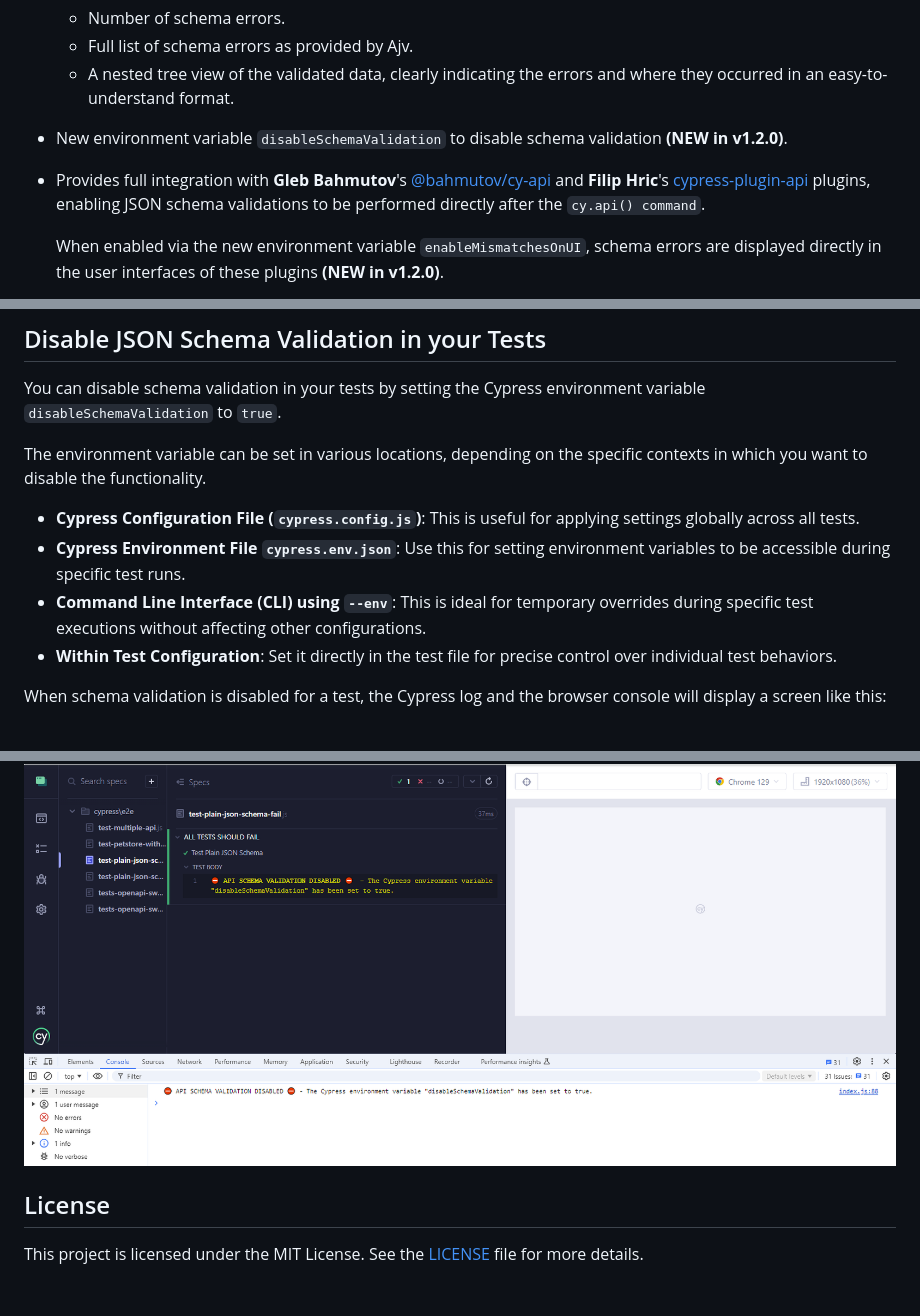
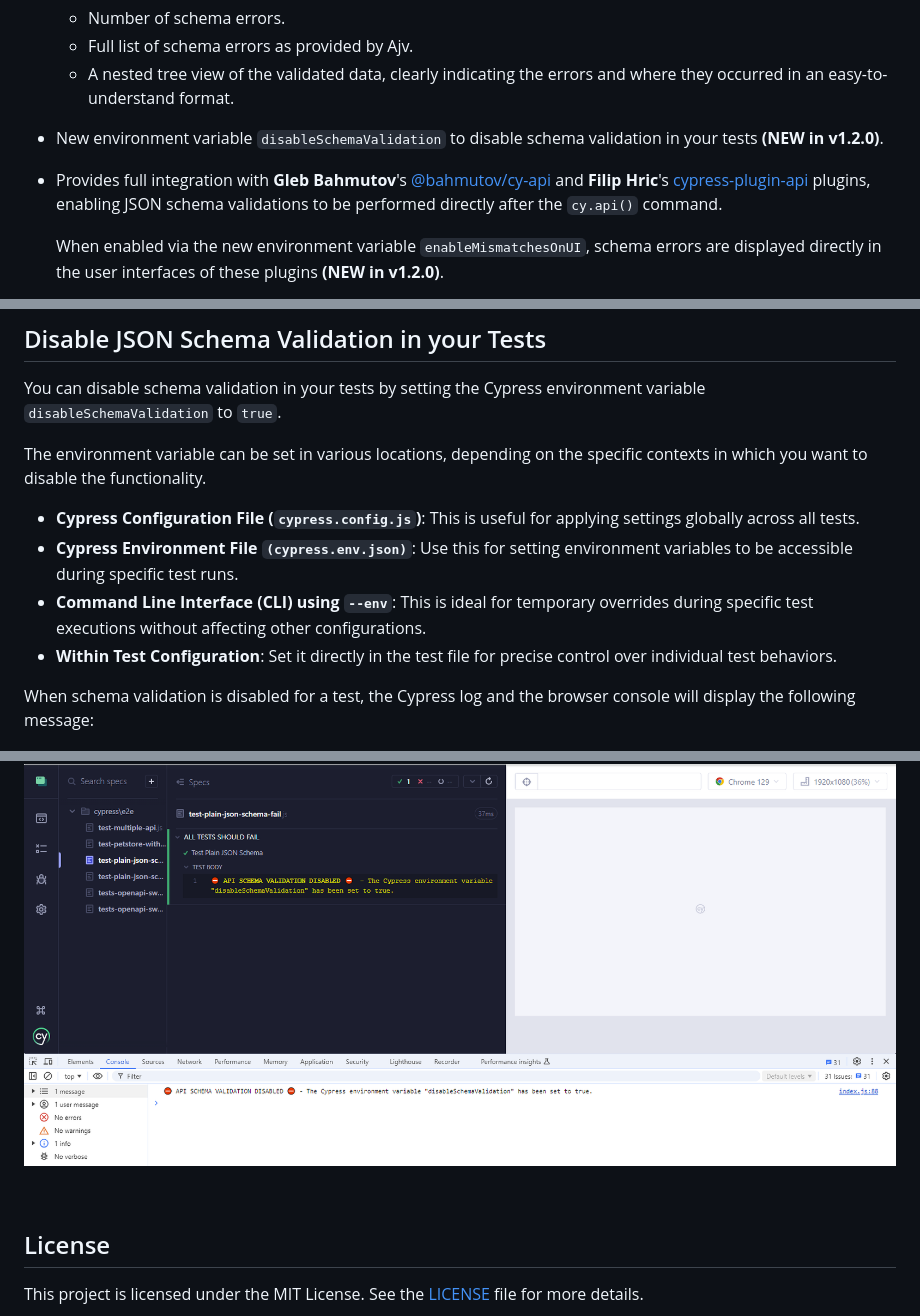
Before and after one commit to sclavijosuero/cypress-ajv-schema-validator, a Markdown page: README.md, 3 parts joined by grey strips. Drawn GitHub-style; blank space fills up the shorter version.

Commit message:
Small changes to the README.md

```diff
--- a/README.md
+++ b/README.md
@@ -25,9 +25,9 @@ For a detailed guide on how to use this plugin, check out my blog post, ["CYPRES
   -  Full list of schema errors as provided by Ajv.
   -  A nested tree view of the validated data, clearly indicating the errors and where they occurred in an easy-to-understand format.
 
-- New environment variable `disableSchemaValidation` to disable schema validation **(NEW in v1.2.0)**.
+- New environment variable `disableSchemaValidation` to disable schema validation in your tests **(NEW in v1.2.0)**.
 
-- Provides full integration with **Gleb Bahmutov**'s [@bahmutov/cy-api](https://github.com/bahmutov/cy-api) and **Filip Hric**'s [cypress-plugin-api](https://github.com/filiphric/cypress-plugin-api) plugins, enabling JSON schema validations to be performed directly after the `cy.api() command`.
+- Provides full integration with **Gleb Bahmutov**'s [@bahmutov/cy-api](https://github.com/bahmutov/cy-api) and **Filip Hric**'s [cypress-plugin-api](https://github.com/filiphric/cypress-plugin-api) plugins, enabling JSON schema validations to be performed directly after the `cy.api()` command.
 
   When enabled via the new environment variable `enableMismatchesOnUI`, schema errors are displayed directly in the user interfaces of these plugins **(NEW in v1.2.0)**.
 
@@ -262,14 +262,15 @@ You can disable schema validation in your tests by setting the Cypress environme
 
 The environment variable can be set in various locations, depending on the specific contexts in which you want to disable the functionality.
 - **Cypress Configuration File (`cypress.config.js`)**: This is useful for applying settings globally across all tests.
-- **Cypress Environment File `cypress.env.json`**: Use this for setting environment variables to be accessible during specific test runs.
+- **Cypress Environment File `(cypress.env.json)`**: Use this for setting environment variables to be accessible during specific test runs.
 - **Command Line Interface (CLI) using `--env`**: This is ideal for temporary overrides during specific test executions without affecting other configurations.
 - **Within Test Configuration**: Set it directly in the test file for precise control over individual test behaviors.
 
-When schema validation is disabled for a test, the Cypress log and the browser console will display a screen like this:
+When schema validation is disabled for a test, the Cypress log and the browser console will display the following message:
 
 ![JSON Schema Validation Disabled](images/disabled.png)
 
+&nbsp;
 
 ## License
 
```
Also changed, not shown: other parts of README.md (+4 -4 lines).
